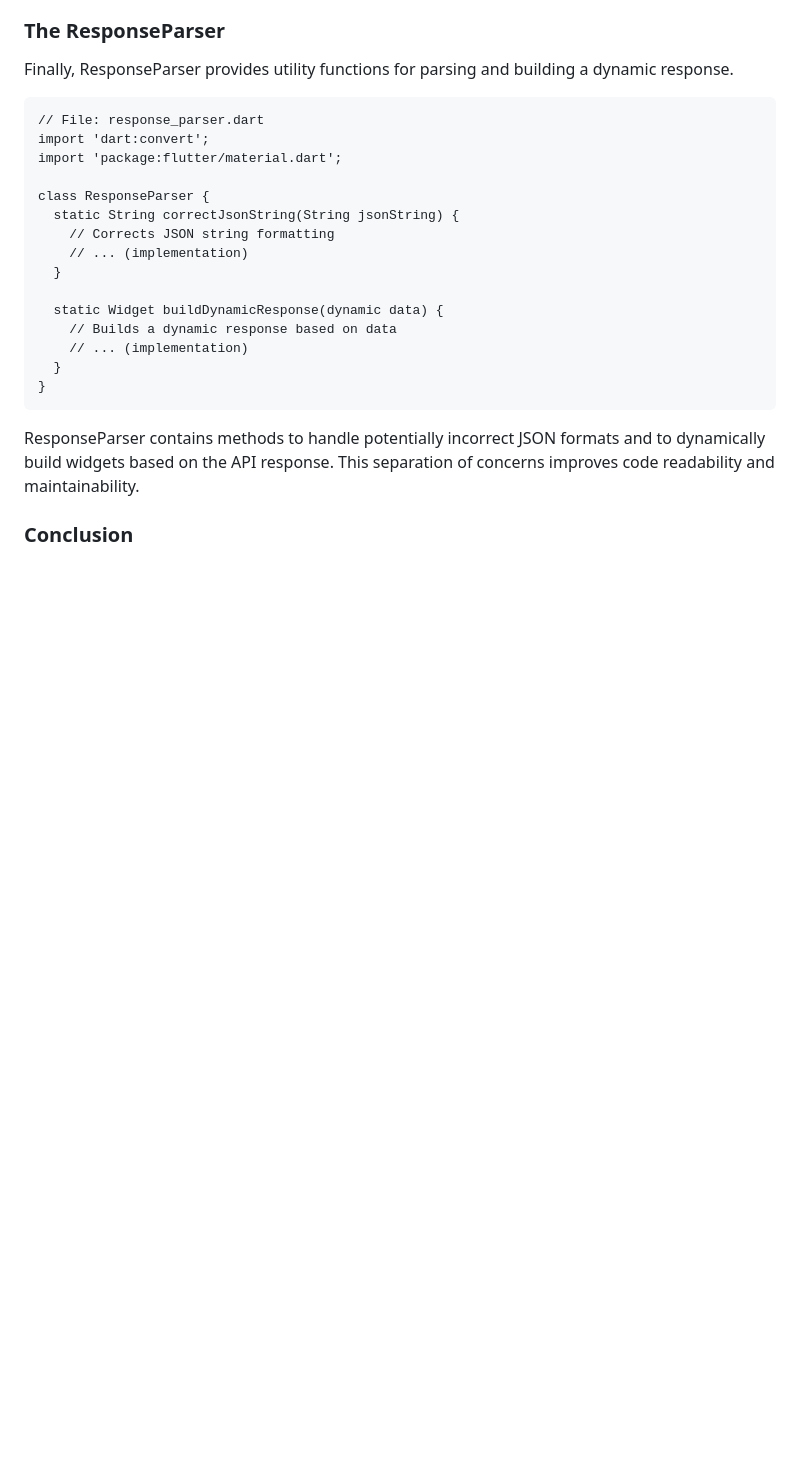
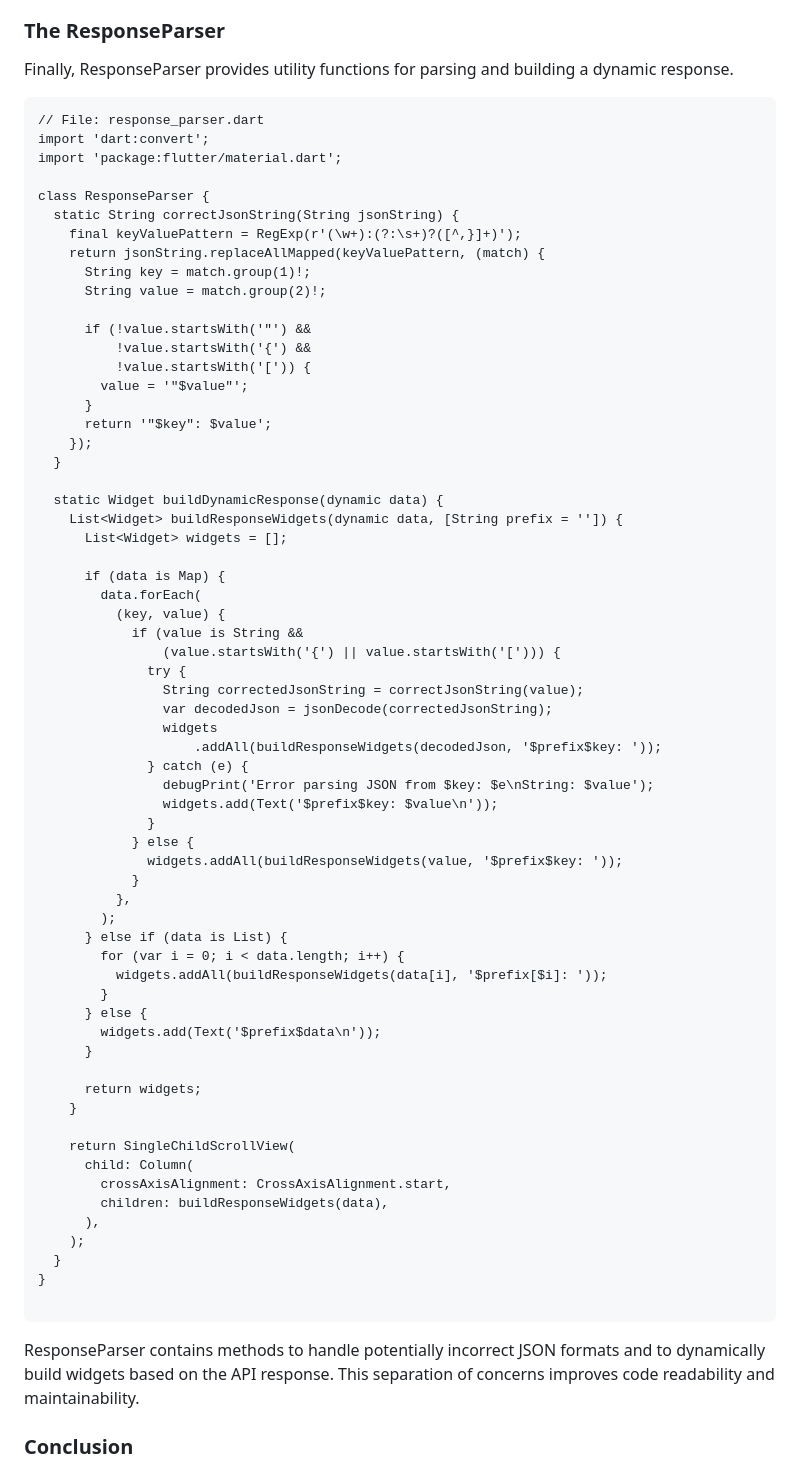
Before and after one commit to malukishtiaq/any_api_handler, a Markdown page: README.md, the part around the change. Drawn GitHub-style; blank space fills up the shorter version.

````diff
--- a/README.md
+++ b/README.md
@@ -108,15 +108,63 @@ import 'package:flutter/material.dart';
 
 class ResponseParser {
   static String correctJsonString(String jsonString) {
-    // Corrects JSON string formatting
-    // ... (implementation)
+    final keyValuePattern = RegExp(r'(\w+):(?:\s+)?([^,}]+)');
+    return jsonString.replaceAllMapped(keyValuePattern, (match) {
+      String key = match.group(1)!;
+      String value = match.group(2)!;
+
+      if (!value.startsWith('"') &&
+          !value.startsWith('{') &&
+          !value.startsWith('[')) {
+        value = '"$value"';
+      }
+      return '"$key": $value';
+    });
   }
 
   static Widget buildDynamicResponse(dynamic data) {
-    // Builds a dynamic response based on data
-    // ... (implementation)
+    List<Widget> buildResponseWidgets(dynamic data, [String prefix = '']) {
+      List<Widget> widgets = [];
+
+      if (data is Map) {
+        data.forEach(
+          (key, value) {
+            if (value is String &&
+                (value.startsWith('{') || value.startsWith('['))) {
+              try {
+                String correctedJsonString = correctJsonString(value);
+                var decodedJson = jsonDecode(correctedJsonString);
+                widgets
+                    .addAll(buildResponseWidgets(decodedJson, '$prefix$key: '));
+              } catch (e) {
+                debugPrint('Error parsing JSON from $key: $e\nString: $value');
+                widgets.add(Text('$prefix$key: $value\n'));
+              }
+            } else {
+              widgets.addAll(buildResponseWidgets(value, '$prefix$key: '));
+            }
+          },
+        );
+      } else if (data is List) {
+        for (var i = 0; i < data.length; i++) {
+          widgets.addAll(buildResponseWidgets(data[i], '$prefix[$i]: '));
+        }
+      } else {
+        widgets.add(Text('$prefix$data\n'));
+      }
+
+      return widgets;
+    }
+
+    return SingleChildScrollView(
+      child: Column(
+        crossAxisAlignment: CrossAxisAlignment.start,
+        children: buildResponseWidgets(data),
+      ),
+    );
   }
 }
+
 ```
 
 ResponseParser contains methods to handle potentially incorrect JSON formats and to dynamically build widgets based on the API response. This separation of concerns improves code readability and maintainability.
````
